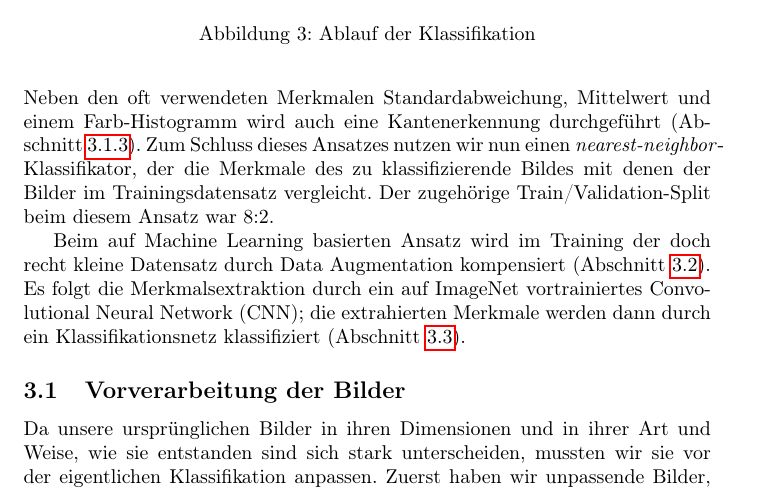
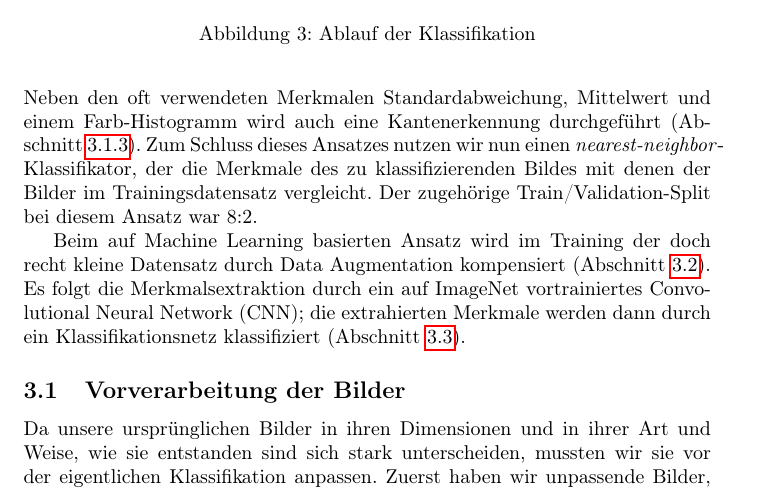
Before and after one commit to Menkeyshow/computer_vision_clouds, a LaTeX paper (ausarbeitung/ausarbeitung.tex): part of page 5 of 11, cut so that both start at the same text. Compiled offline with pdfLaTeX.

Commit message:
fixed spelling

```diff
--- a/ausarbeitung/ausarbeitung.tex
+++ b/ausarbeitung/ausarbeitung.tex
@@ -131,8 +131,8 @@ Bevor mit der eigentlichen Klassifikation begonnen wird, werden die Ursprungsbil
 
 Im \glqq klassischen\grqq\ Ansatz erfolgt hier nun die Bestimmung der Merkmale.
 Neben den oft verwendeten Merkmalen Standardabweichung, Mittelwert und einem Farb-Histogramm wird auch eine Kantenerkennung durchgeführt (Abschnitt \ref{sec:kanten}).
-Zum Schluss dieses Ansatzes nutzen wir nun einen \emph{nearest-neighbor}-Klassifikator, der die Merkmale des zu klassifizierende Bildes mit denen der Bilder im Trainingsdatensatz vergleicht.
-Der zugehörige Train/Validation-Split beim diesem Ansatz war 8:2. % TODO: Dieses Detail vielleicht woanders hin?
+Zum Schluss dieses Ansatzes nutzen wir nun einen \emph{nearest-neighbor}-Klassifikator, der die Merkmale des zu klassifizierenden Bildes mit denen der Bilder im Trainingsdatensatz vergleicht.
+Der zugehörige Train/Validation-Split bei diesem Ansatz war 8:2. % TODO: Dieses Detail vielleicht woanders hin?
 
 Beim auf Machine Learning basierten Ansatz wird im Training der doch recht kleine Datensatz durch Data Augmentation kompensiert (Abschnitt \ref{sec:augmentation}).
 Es folgt die Merkmalsextraktion durch ein auf ImageNet vortrainiertes Convolutional Neural Network (CNN); die extrahierten Merkmale werden dann durch ein Klassifikationsnetz klassifiziert (Abschnitt \ref{sec:neural}).
```
